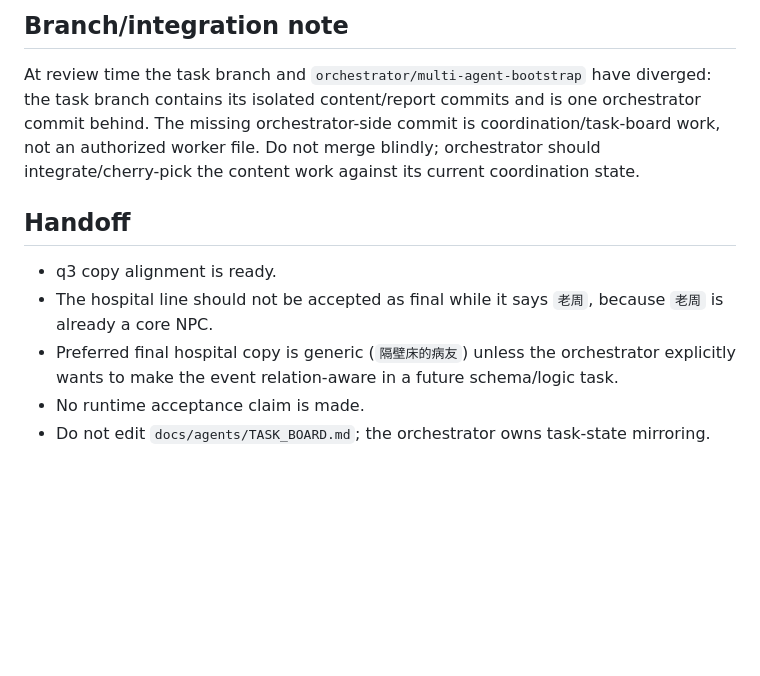
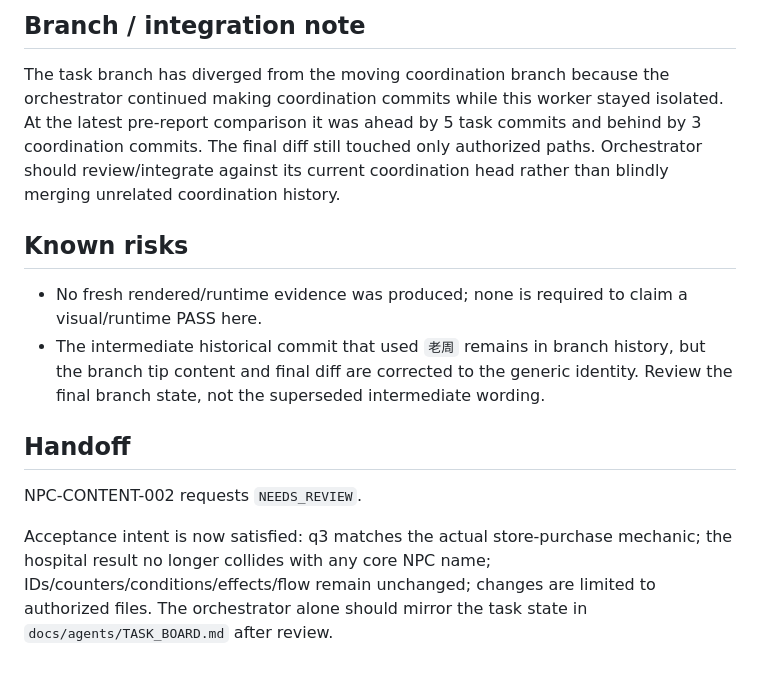
Before and after one commit to weiweng17/citylife-game, a Markdown page: agent-reports/npc-content.md, the part around one of its changes. Drawn GitHub-style; blank space fills up the shorter version.

```diff
--- a/agent-reports/npc-content.md
+++ b/agent-reports/npc-content.md
@@ -52,10 +55,12 @@ This preserves the intended human connection from the hospital stay without impl
 
-## Branch/integration note
-At review time the task branch and `orchestrator/multi-agent-bootstrap` have diverged: the task branch contains its isolated content/report commits and is one orchestrator commit behind. The missing orchestrator-side commit is coordination/task-board work, not an authorized worker file. Do not merge blindly; orchestrator should integrate/cherry-pick the content work against its current coordination state.
+## Branch / integration note
+The task branch has diverged from the moving coordination branch because the orchestrator continued making coordination commits while this worker stayed isolated. At the latest pre-report comparison it was ahead by 5 task commits and behind by 3 coordination commits. The final diff still touched only authorized paths. Orchestrator should review/integrate against its current coordination head rather than blindly merging unrelated coordination history.
+
+## Known risks
+- No fresh rendered/runtime evidence was produced; none is required to claim a visual/runtime PASS here.
+- The intermediate historical commit that used `老周` remains in branch history, but the branch tip content and final diff are corrected to the generic identity. Review the final branch state, not the superseded intermediate wording.
 
 ## Handoff
-- q3 copy alignment is ready.
-- The hospital line should not be accepted as final while it says `老周`, because `老周` is already a core NPC.
-- Preferred final hospital copy is generic (`隔壁床的病友`) unless the orchestrator explicitly wants to make the event relation-aware in a future schema/logic task.
-- No runtime acceptance claim is made.
-- Do not edit `docs/agents/TASK_BOARD.md`; the orchestrator owns task-state mirroring.
+NPC-CONTENT-002 requests `NEEDS_REVIEW`.
+
+Acceptance intent is now satisfied: q3 matches the actual store-purchase mechanic; the hospital result no longer collides with any core NPC name; IDs/counters/conditions/effects/flow remain unchanged; changes are limited to authorized files. The orchestrator alone should mirror the task state in `docs/agents/TASK_BOARD.md` after review.
```
Also changed, not shown: other parts of agent-reports/npc-content.md (+33 -30 lines).
